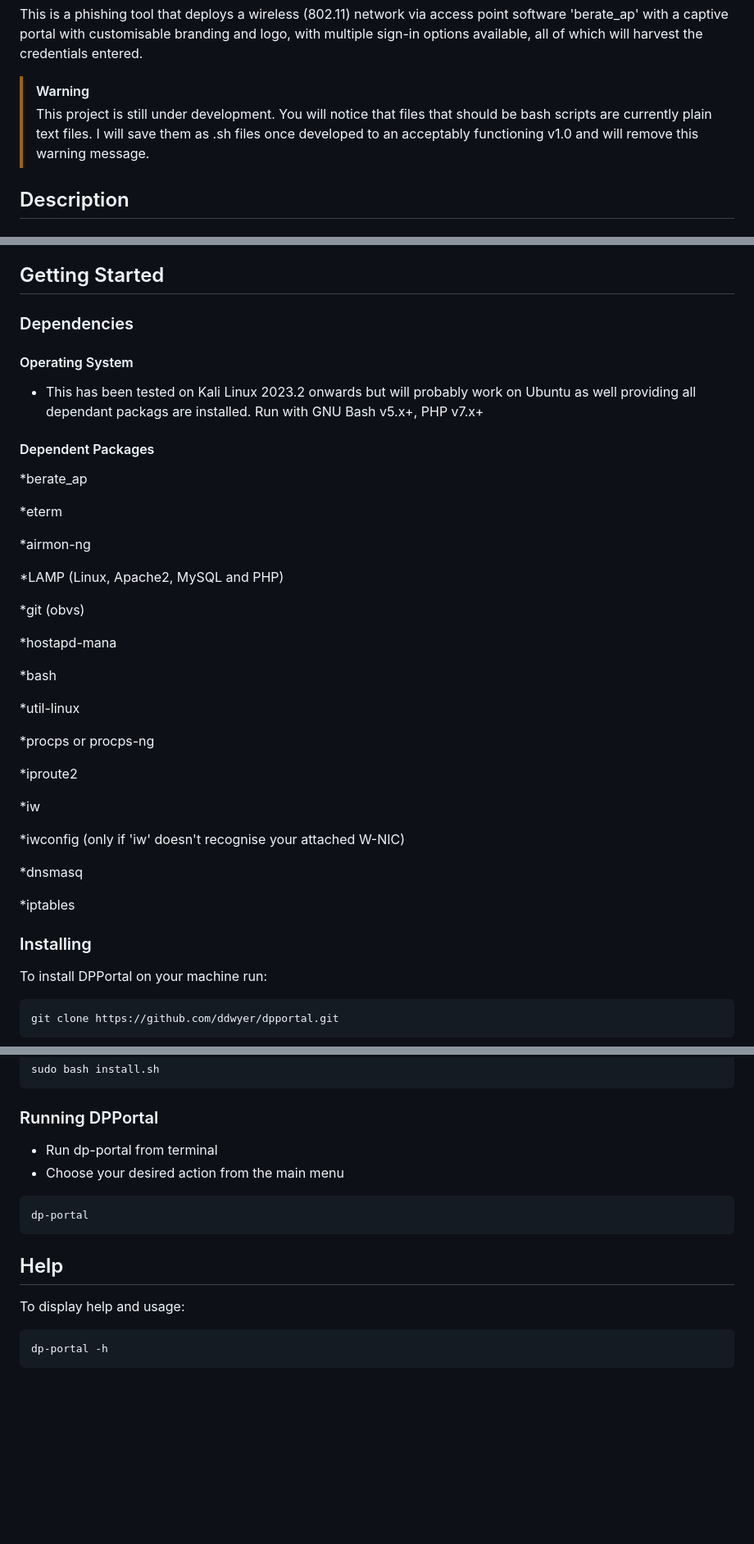
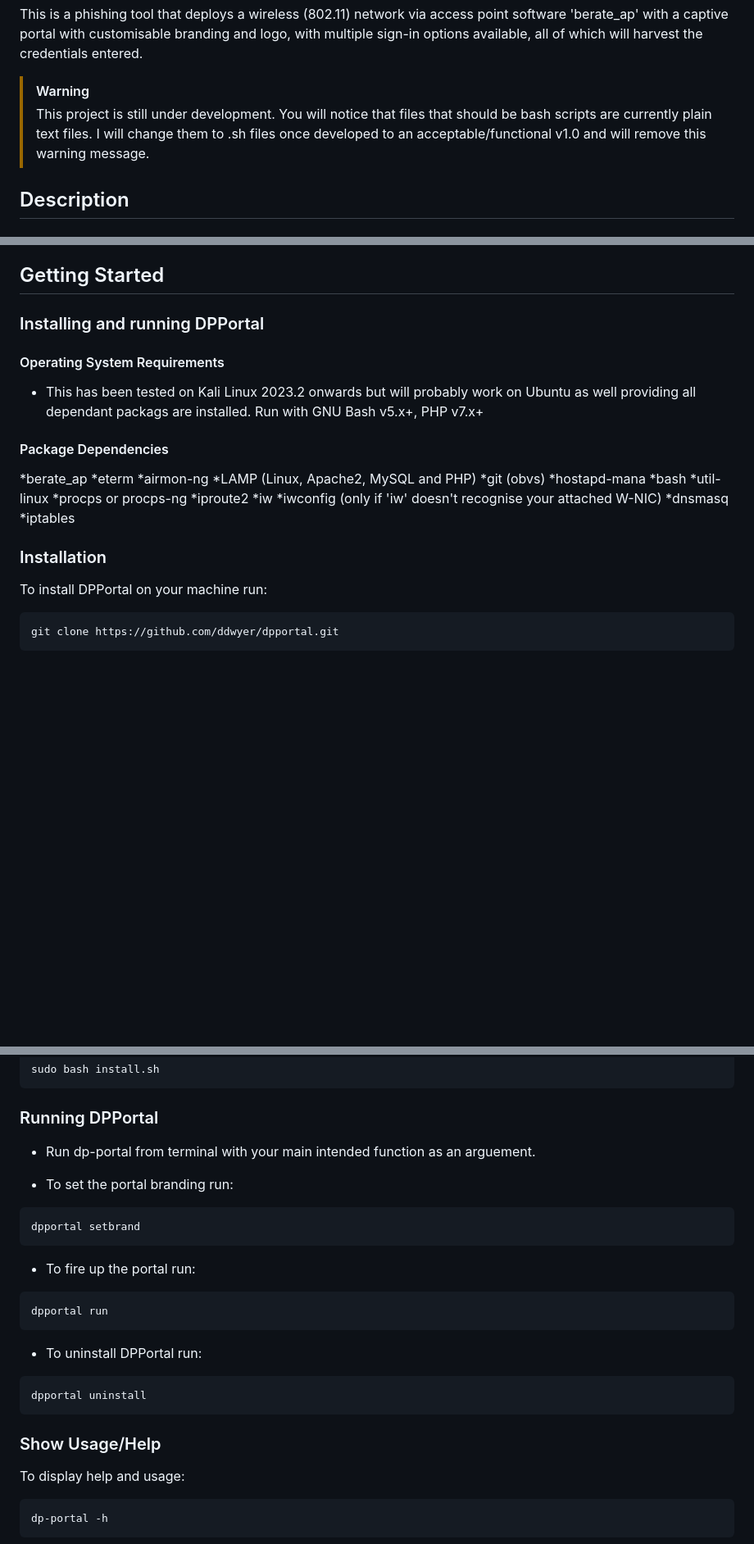
Before and after one commit to cddwyer/DPPortal, a Markdown page: README.md, 3 parts joined by grey strips. Shown: that part at 82% size. Drawn GitHub-style; blank space fills up the shorter version.

````diff
--- a/README.md
+++ b/README.md
@@ -21,7 +21,7 @@ and logo, with multiple sign-in options available, all of which will harvest
 the credentials entered.
 
 > [!WARNING]
-> This project is still under development. You will notice that files that should be bash scripts are currently plain text files. I will save them as .sh files once developed to an acceptably functioning v1.0 and will remove this warning message.
+> This project is still under development. You will notice that files that should be bash scripts are currently plain text files. I will change them to .sh files once developed to an acceptable/functional v1.0 and will remove this warning message.
 
 ## Description
 
@@ -65,45 +65,32 @@ menu in the previous step.
 
 ## Getting Started
 
-### Dependencies
+### Installing and running DPPortal
 
-#### Operating System
+#### Operating System Requirements
 * This has been tested on Kali Linux 2023.2 onwards but will probably work
 on Ubuntu as well providing all dependant packags are installed. Run with
 GNU Bash v5.x+, PHP v7.x+
 
-#### Dependent Packages
+#### Package Dependencies
 
 *berate_ap
-
 *eterm
-
 *airmon-ng
-
 *LAMP (Linux, Apache2, MySQL and PHP)
-
 *git (obvs)
-
 *hostapd-mana
-
 *bash
-
 *util-linux
-
 *procps or procps-ng
-
 *iproute2
-
 *iw
-
 *iwconfig (only if 'iw' doesn't recognise your attached W-NIC)
-
 *dnsmasq
-
 *iptables
 
 
-### Installing
+### Installation
 
 To install DPPortal on your machine run:
 ```
@@ -128,14 +115,27 @@ sudo bash install.sh
 
 ### Running DPPortal
 
-* Run dp-portal from terminal
-* Choose your desired action from the main menu
+* Run dp-portal from terminal with your main intended function as an arguement.
+
+* To set the portal branding run:
 
 ```
-dp-portal
+dpportal setbrand
 ```
 
-## Help
+* To fire up the portal run:
+
+```
+dpportal run
+```
+
+* To uninstall DPPortal run:
+
+```
+dpportal uninstall
+```
+
+### Show Usage/Help
 
 To display help and usage:
 ```
````
Also changed, not shown: other parts of README.md (+1 -1 lines).
